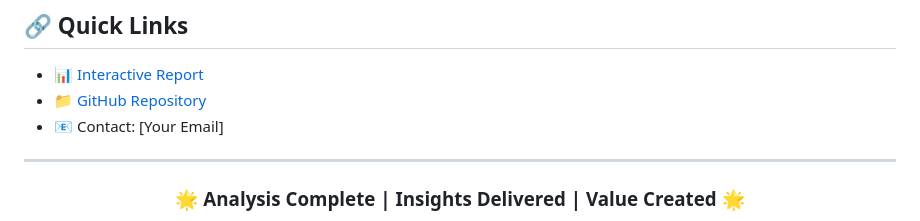
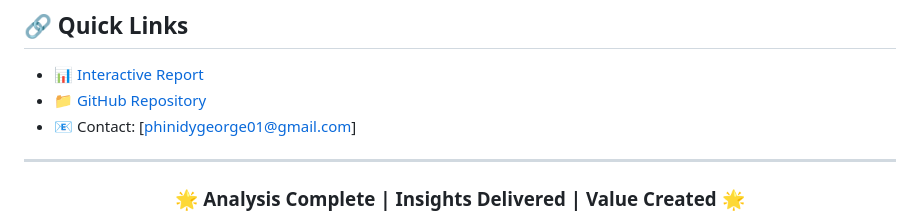
Before and after one commit to BigTime5/Airbnb-Professional-Host-Listings-Analysis, a Markdown page: README.md, the part around the change. Rendered like a GitHub page.

Commit message:
Update contact email in README.md

```diff
--- a/README.md
+++ b/README.md
@@ -276,7 +276,7 @@ Specializing in real estate market analytics and strategic insights
 
 - 📊 [Interactive Report](https://bigtime5.github.io/Airbnb-Professional-Host-Listings-Analysis/)
 - 📁 [GitHub Repository](https://github.com/bigtime5/Airbnb-Professional-Host-Listings-Analysis)
-- 📧 Contact: [Your Email]
+- 📧 Contact: [phinidygeorge01@gmail.com]
 
 ---
 
```
